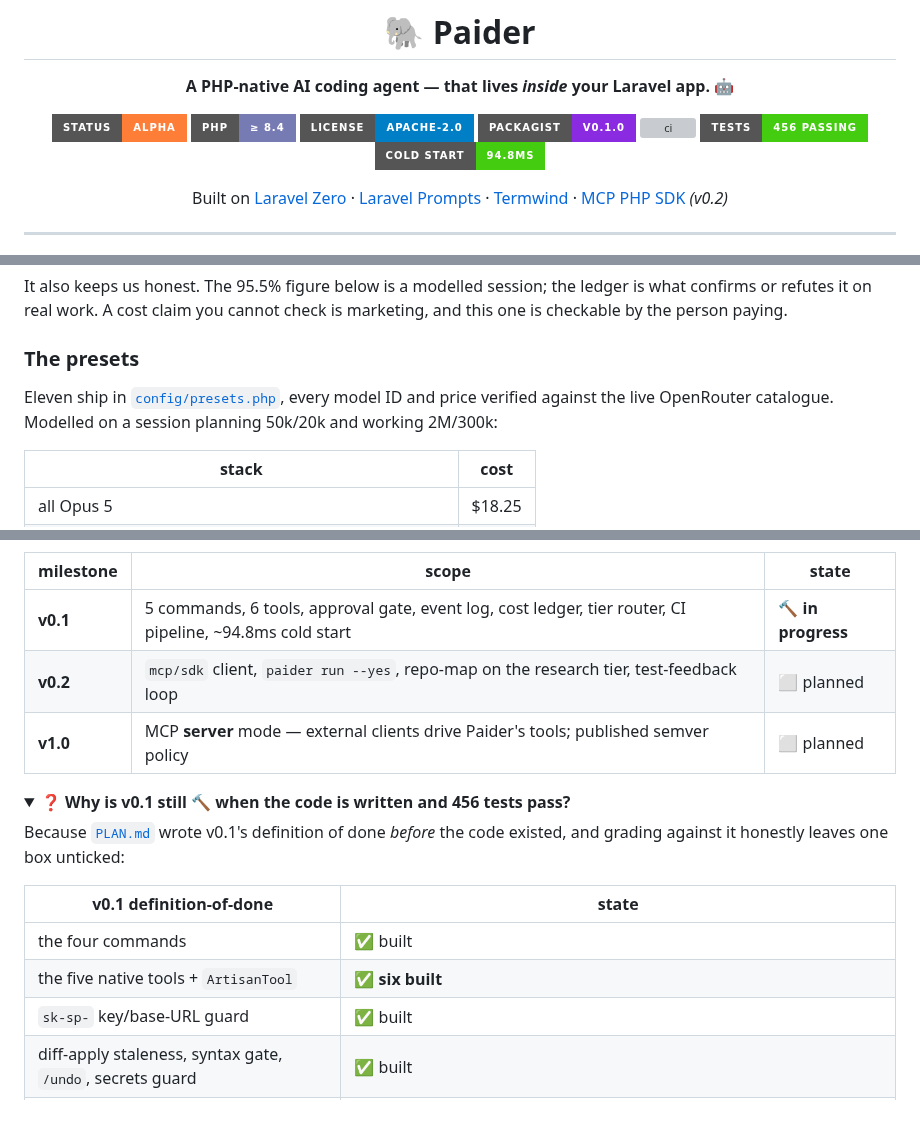
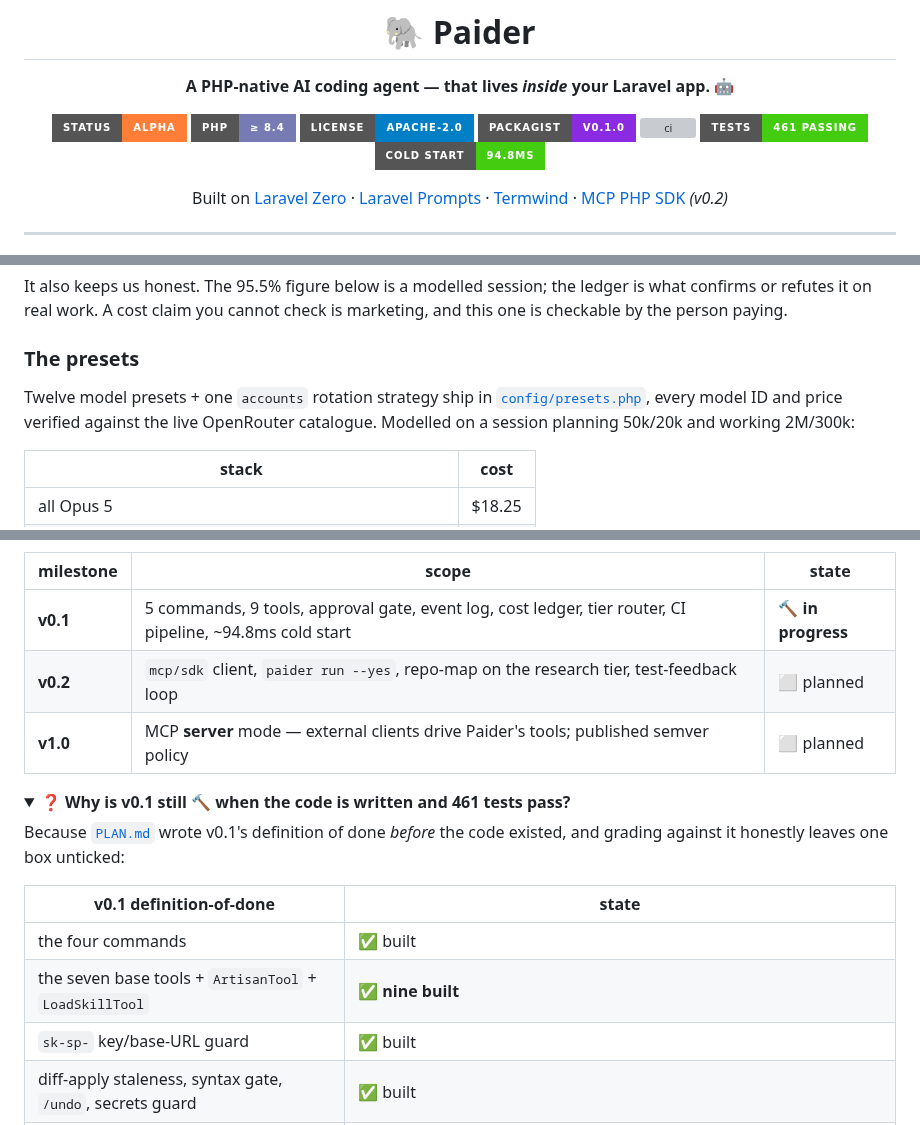
Before and after one commit to shoemoney/paider, a Markdown page: README.md, 3 parts joined by grey strips. GitHub-like rendering; folded sections open; badges without logos; grey boxes are pictures that could not be loaded.

```diff
--- a/README.md
+++ b/README.md
@@ -9,7 +9,7 @@
 [![license](https://img.shields.io/badge/license-Apache--2.0-blue?style=for-the-badge)](LICENSE)
 [![packagist](https://img.shields.io/badge/packagist-v0.1.0-blueviolet?style=for-the-badge)](https://packagist.org/packages/paider/paider)
 [![ci](https://img.shields.io/github/actions/workflow/status/shoemoney/paider/tests.yml?style=for-the-badge&label=tests)](https://github.com/shoemoney/paider/actions/workflows/tests.yml)
-[![tests](https://img.shields.io/badge/tests-456%20passing-brightgreen?style=for-the-badge)](tests/)
+[![tests](https://img.shields.io/badge/tests-461%20passing-brightgreen?style=for-the-badge)](tests/)
 [![cold start](https://img.shields.io/badge/cold%20start-94.8ms-success?style=for-the-badge)](#-measured-not-estimated)
 
 Built on [Laravel Zero](https://laravel-zero.com) · [Laravel Prompts](https://laravel.com/docs/prompts) · [Termwind](https://github.com/nunomaduro/termwind) · [MCP PHP SDK](https://github.com/modelcontextprotocol/php-sdk) *(v0.2)*
@@ -156,8 +156,7 @@ checkable by the person paying.
 
 ### The presets
 
-Eleven ship in [`config/presets.php`](config/presets.php), every model ID and price verified
-against the live OpenRouter catalogue. Modelled on a session planning 50k/20k and working 2M/300k:
+Twelve model presets + one `accounts` rotation strategy ship in [`config/presets.php`](config/presets.php), every model ID and price verified against the live OpenRouter catalogue. Modelled on a session planning 50k/20k and working 2M/300k:
 
 | stack | cost |
 |---|---|
@@ -569,12 +569,12 @@ flowchart LR
 
 | milestone | scope | state |
 |---|---|---|
-| **v0.1** | 5 commands, 6 tools, approval gate, event log, cost ledger, tier router, CI pipeline, ~94.8ms cold start | 🔨 **in progress** |
+| **v0.1** | 5 commands, 9 tools, approval gate, event log, cost ledger, tier router, CI pipeline, ~94.8ms cold start | 🔨 **in progress** |
 | **v0.2** | `mcp/sdk` client, `paider run --yes`, repo-map on the research tier, test-feedback loop | ⬜ planned |
 | **v1.0** | MCP **server** mode — external clients drive Paider's tools; published semver policy | ⬜ planned |
 
 <details>
-<summary><b>❓ Why is v0.1 still 🔨 when the code is written and 456 tests pass?</b></summary>
+<summary><b>❓ Why is v0.1 still 🔨 when the code is written and 461 tests pass?</b></summary>
 
 Because [`PLAN.md`](PLAN.md) wrote v0.1's definition of done *before* the code existed, and
 grading against it honestly leaves one box unticked:
@@ -582,7 +582,7 @@ grading against it honestly leaves one box unticked:
 | v0.1 definition-of-done | state |
 |---|---|
 | the four commands | ✅ built |
-| the five native tools + `ArtisanTool` | ✅ **six built** |
+| the seven base tools + `ArtisanTool` + `LoadSkillTool` | ✅ **nine built** |
 | `sk-sp-` key/base-URL guard | ✅ built |
 | diff-apply staleness, syntax gate, `/undo`, secrets guard | ✅ built |
 | honest comparison table vs Maestro | ✅ **added above** |
```
Also changed, not shown: other parts of README.md (+5 -4 lines).
